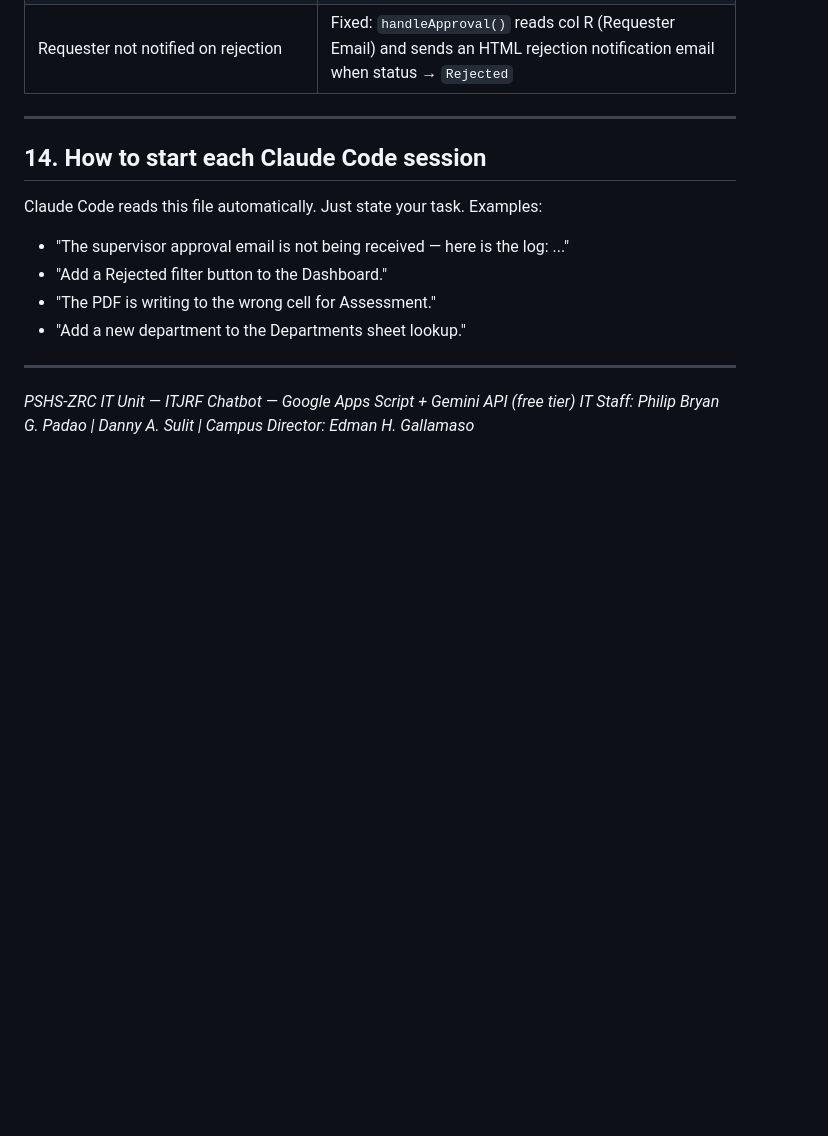
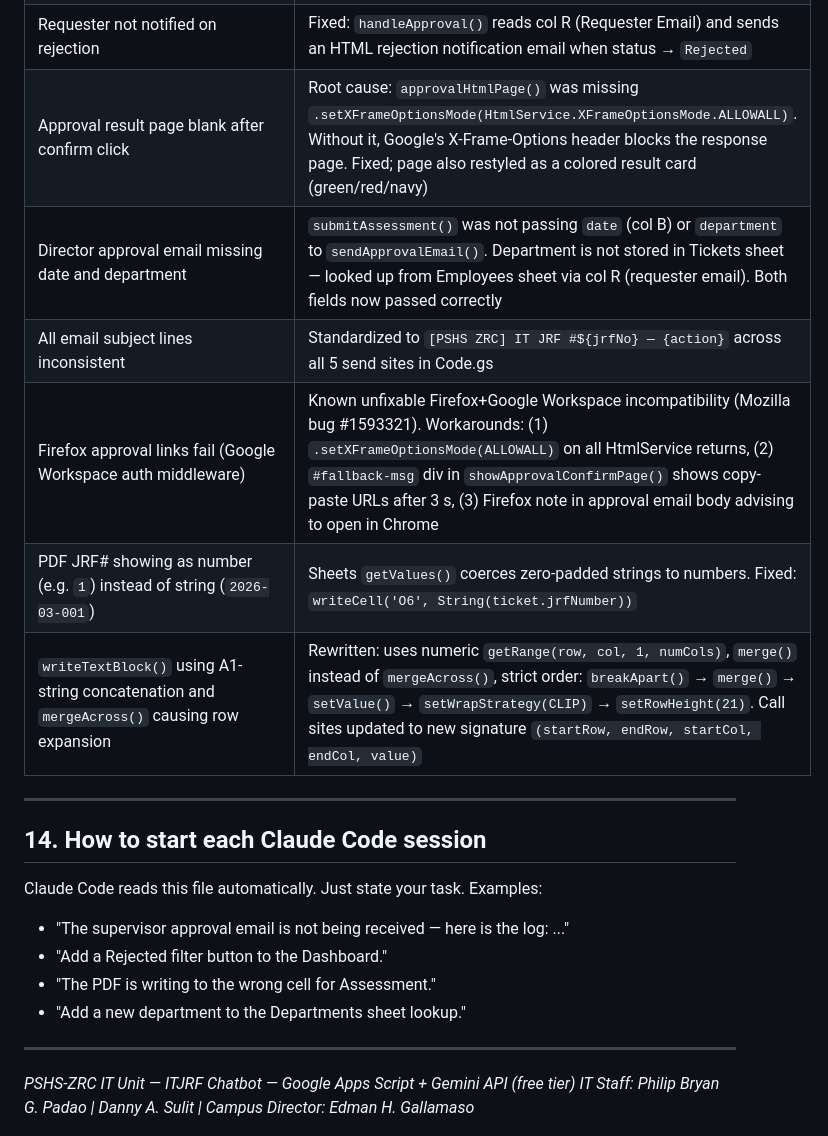
Before and after one commit to bryanpadao/pshs-zrc-itjrf-chatbot, a Markdown page: CLAUDE.md, the part around one of its changes. GitHub-like rendering; blank space fills up the shorter version.

```diff
--- a/CLAUDE.md
+++ b/CLAUDE.md
@@ -752,6 +752,12 @@ ALLOWED_DOMAIN   → (optional) e.g. zrc.pshs.edu.ph — restricts chatbot to th
 | Per-user rate limit TTL could be 0 at midnight PHT | Fixed: TTL uses `Math.max(60, ...)` — minimum 60 seconds ensures `CacheService.put()` never receives a zero or negative value |
 | `handleCctvLetterCheck()` partial-word false matches on yes/no | Fixed: yes/no detection uses `containsWord()` (word-boundary regex) and checks negative phrases before positive — prevents `'ok'` from matching `'not ok'` |
 | Requester not notified on rejection | Fixed: `handleApproval()` reads col R (Requester Email) and sends an HTML rejection notification email when status → `Rejected` |
+| Approval result page blank after confirm click | Root cause: `approvalHtmlPage()` was missing `.setXFrameOptionsMode(HtmlService.XFrameOptionsMode.ALLOWALL)`. Without it, Google's X-Frame-Options header blocks the response page. Fixed; page also restyled as a colored result card (green/red/navy) |
+| Director approval email missing date and department | `submitAssessment()` was not passing `date` (col B) or `department` to `sendApprovalEmail()`. Department is not stored in Tickets sheet — looked up from Employees sheet via col R (requester email). Both fields now passed correctly |
+| All email subject lines inconsistent | Standardized to `[PSHS ZRC] IT JRF #${jrfNo} — {action}` across all 5 send sites in Code.gs |
+| Firefox approval links fail (Google Workspace auth middleware) | Known unfixable Firefox+Google Workspace incompatibility (Mozilla bug #1593321). Workarounds: (1) `.setXFrameOptionsMode(ALLOWALL)` on all HtmlService returns, (2) `#fallback-msg` div in `showApprovalConfirmPage()` shows copy-paste URLs after 3 s, (3) Firefox note in approval email body advising to open in Chrome |
+| PDF JRF# showing as number (e.g. `1`) instead of string (`2026-03-001`) | Sheets `getValues()` coerces zero-padded strings to numbers. Fixed: `writeCell('O6', String(ticket.jrfNumber))` |
+| `writeTextBlock()` using A1-string concatenation and `mergeAcross()` causing row expansion | Rewritten: uses numeric `getRange(row, col, 1, numCols)`, `merge()` instead of `mergeAcross()`, strict order: `breakApart()` → `merge()` → `setValue()` → `setWrapStrategy(CLIP)` → `setRowHeight(21)`. Call sites updated to new signature `(startRow, endRow, startCol, endCol, value)` |
 
 ---
 
```
Also changed, not shown: other parts of CLAUDE.md (+5 -5 lines).
